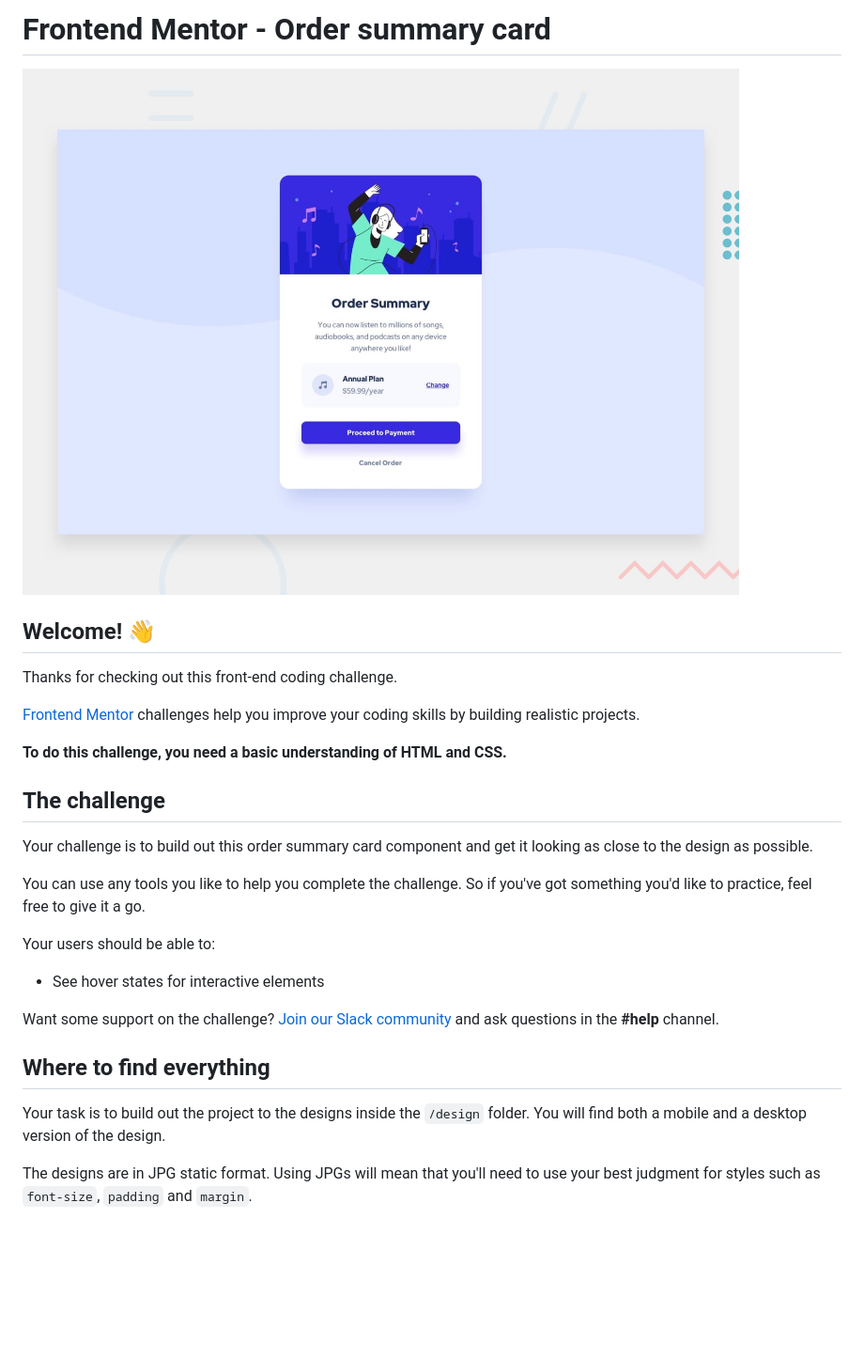
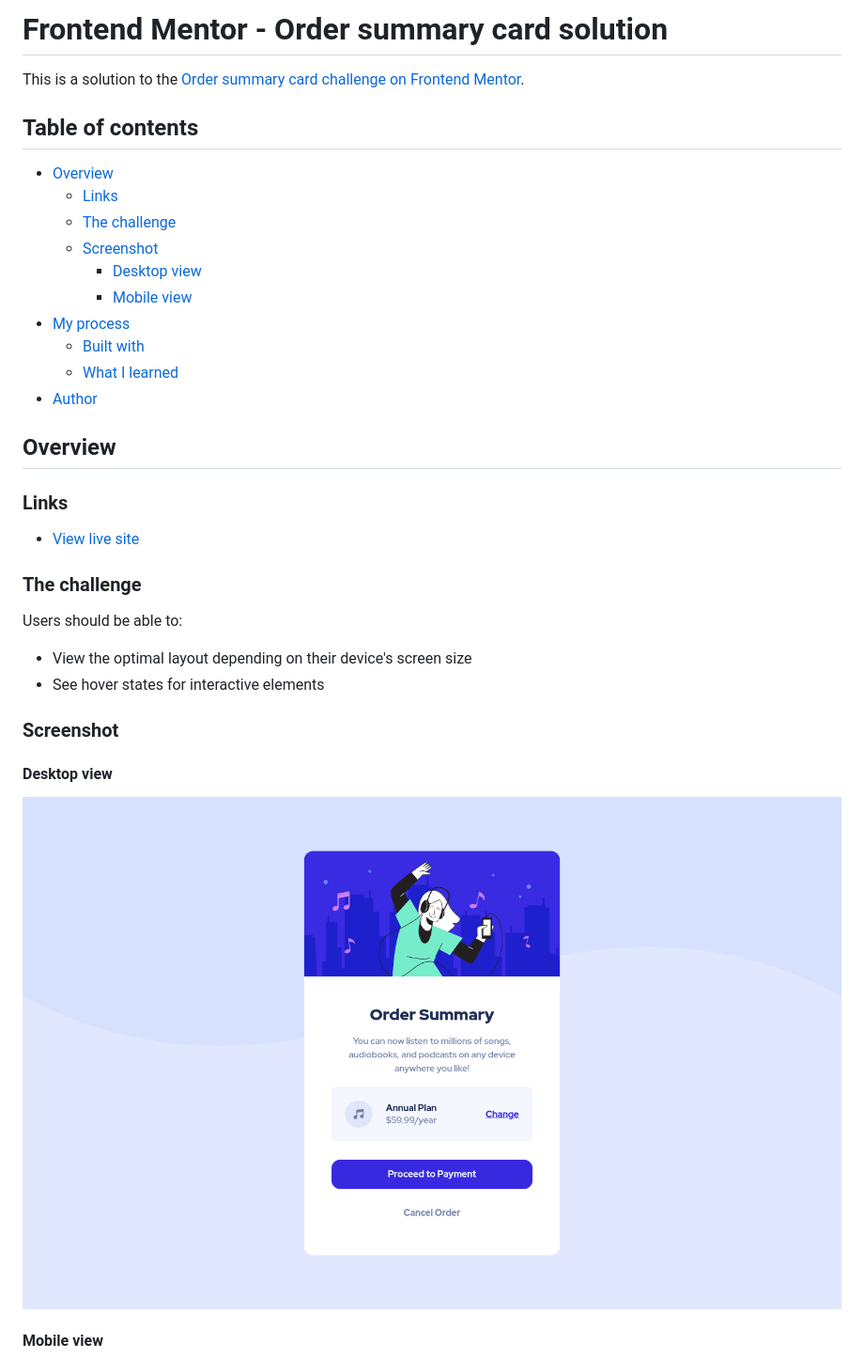
Before and after one commit to pietyr/order-summary-component, a Markdown page: README.md, the part around the change printed below. Shown: that part at 94% size. Drawn GitHub-style; pictures changed too: images/screenshot-desktop.png (added); blank space fills up the shorter version.

Commit message:
Added screenshots. Completed README file.

```diff
--- a/README.md
+++ b/README.md
@@ -1,30 +1,38 @@
-# Frontend Mentor - Order summary card
+# Frontend Mentor - Order summary card solution
 
-![Design preview for the Order summary card coding challenge](./design/desktop-preview.jpg)
+This is a solution to the [Order summary card challenge on Frontend Mentor](https://www.frontendmentor.io/challenges/order-summary-component-QlPmajDUj).
 
-## Welcome! 👋
+## Table of contents
 
-Thanks for checking out this front-end coding challenge.
+-   [Overview](#overview)
+    -   [Links](#links)
+    -   [The challenge](#the-challenge)
+    -   [Screenshot](#screenshot)
+        -   [Desktop view](#desktop-view)
+        -   [Mobile view](#mobile-view)
+-   [My process](#my-process)
+    -   [Built with](#built-with)
+    -   [What I learned](#what-i-learned)
+-   [Author](#author)
 
-[Frontend Mentor](https://www.frontendmentor.io) challenges help you improve your coding skills by building realistic projects.
+## Overview
 
-**To do this challenge, you need a basic understanding of HTML and CSS.**
+### Links
 
-## The challenge
+-   [View live site](https://pietyr.github.io/order-summary-component/)
 
-Your challenge is to build out this order summary card component and get it looking as close to the design as possible.
+### The challenge
 
-You can use any tools you like to help you complete the challenge. So if you've got something you'd like to practice, feel free to give it a go.
+Users should be able to:
 
-Your users should be able to:
-
+-   View the optimal layout depending on their device's screen size
 -   See hover states for interactive elements
 
-Want some support on the challenge? [Join our Slack community](https://www.frontendmentor.io/slack) and ask questions in the **#help** channel.
+### Screenshot
 
-## Where to find everything
+#### Desktop view
 
-Your task is to build out the project to the designs inside the `/design` folder. You will find both a mobile and a desktop version of the design.
+![](./images/screenshot-desktop.png)
 
-The designs are in JPG static format. Using JPGs will mean that you'll need to use your best judgment for styles such as `font-size`, `padding` and `margin`.
+#### Mobile view
 
```
Also changed, not shown: other parts of README.md (+14 -54 lines), README-template.md (deleted, +0 -112 lines), images/screenshot-mobile.png (added).
